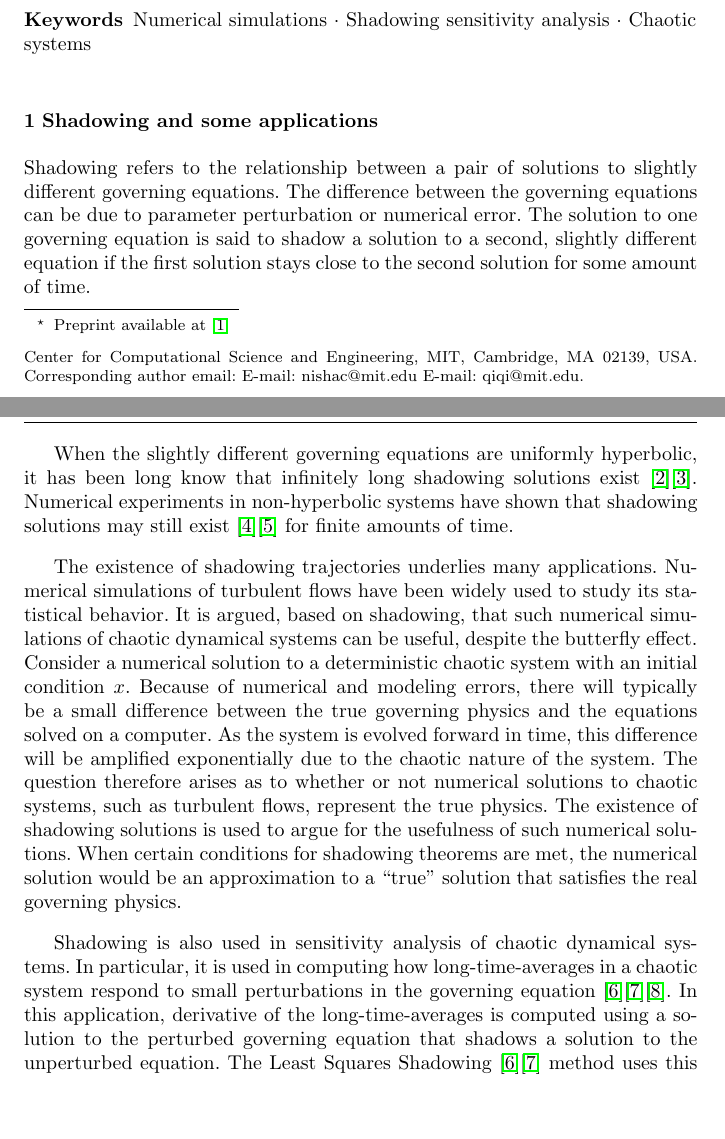
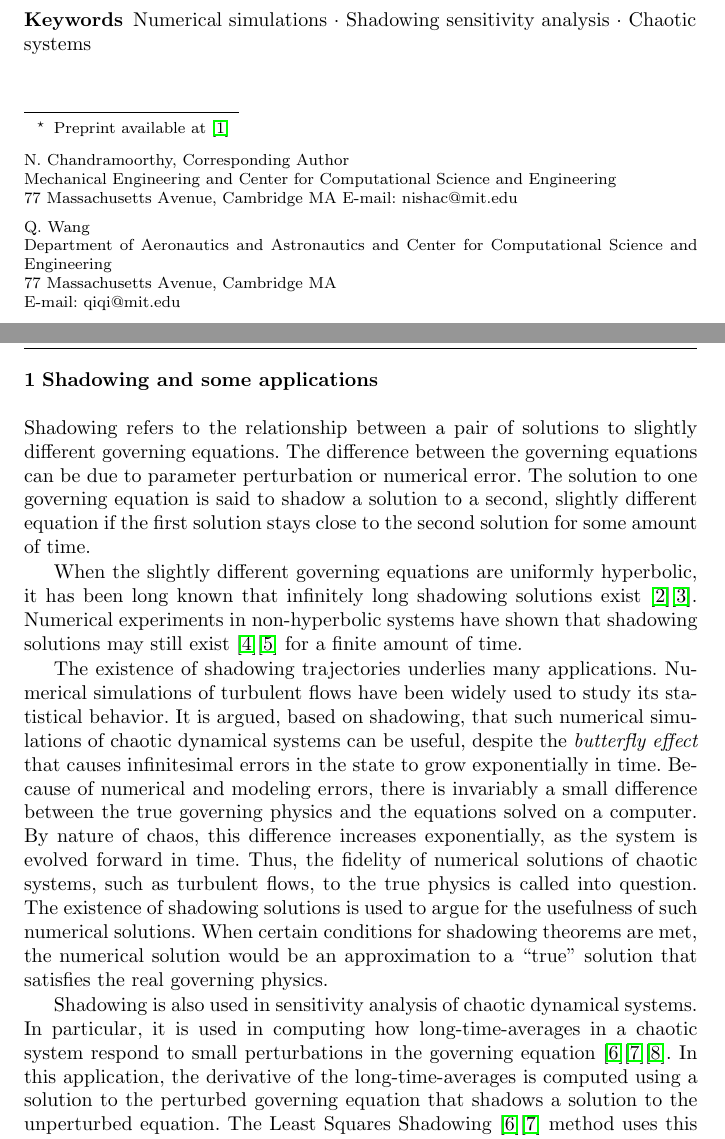
Before and after one commit to ni-sha-c/shadowing, a LaTeX paper (main.tex): two parts of pages 1 and 2 of 32, joined at a grey line, cut so that both start at the same text, the shorter picture padded with empty space. Compiled offline with pdfLaTeX.

Commit message:
Minor edits everywhere.

```diff
--- a/main.tex
+++ b/main.tex
@@ -75,11 +75,17 @@
 \author{Nisha Chandramoorthy \and Qiqi Wang}
 
 %\authorrunning{Short form of author list} % if too long for running head
-
-\institute{           %  \\
+\institute{N. Chandramoorthy, Corresponding Author \at
+              Mechanical Engineering and Center for Computational Science and Engineering \\
+              77 Massachusetts Avenue, Cambridge MA
+               \email{nishac@mit.edu}           %  \\
 %             \emph{Present address:} of F. Author  %  if needed
-           Center for Computational Science and Engineering, MIT, Cambridge, MA 02139, USA. Corresponding author email: \email{nishac@mit.edu}  \email{qiqi@mit.edu}. }
-
+           \and
+           Q. Wang \at
+              Department of Aeronautics and Astronautics and Center for Computational Science and Engineering \\
+              77 Massachusetts Avenue, Cambridge MA \\
+              \email{qiqi@mit.edu}
+}
 %\date{Received: date / Accepted: date}
 % The correct dates will be entered by the editor
 
@@ -99,27 +105,24 @@ Based on the shadowing property of dynamical systems, we expect that numerical s
 Shadowing refers to the relationship between a pair of solutions to slightly different governing equations. The difference between the governing equations can be due to parameter perturbation or numerical error. The solution to one governing equation is said to shadow a solution to a second, slightly different equation if
 the first solution stays close to the second solution for some amount of time.
 
-When the slightly different governing equations are uniformly hyperbolic, it has been long know that infinitely
+When the slightly different governing equations are uniformly hyperbolic, it has been long known that infinitely
 long shadowing solutions exist \cite{anosov}\cite{bowen}.
 Numerical experiments in non-hyperbolic systems have shown that shadowing
-solutions may still exist \cite{grebogi}\cite{hammel} for finite amounts of time.
+solutions may still exist \cite{grebogi}\cite{hammel} for a
+finite amount of time.
 
 The existence of shadowing trajectories underlies many applications.
 Numerical simulations of turbulent flows have been widely used to study its statistical behavior.
 It is argued, based on shadowing, that such numerical simulations of chaotic dynamical systems can be
-useful, despite the butterfly effect. Consider a numerical solution to a deterministic chaotic system with an initial condition $x$.
-Because of numerical and modeling errors, there will typically be a small difference between the
-true governing physics and the equations solved on a computer.  As the system is evolved forward
-in time, this difference will be amplified exponentially due to the chaotic nature of the system.
-The question therefore arises as to whether or not numerical solutions to chaotic systems, such
-as turbulent flows, represent the true physics.  The existence of shadowing solutions
+useful, despite the \emph{butterfly effect} that causes infinitesimal errors in the state to grow exponentially in time. Because of numerical and modeling errors, there is invariably a small difference between the true governing physics and the equations solved on a computer. By nature of chaos, this difference increases exponentially, as the system is evolved forward in time. Thus, the fidelity of numerical solutions of chaotic systems, such
+as turbulent flows, to the true physics is called into question.  The existence of shadowing solutions
 is used to argue for the usefulness of such numerical solutions.
 When certain conditions for shadowing theorems are met, the numerical solution would be an
 approximation to a ``true'' solution that satisfies the real governing physics.
 
 Shadowing is also used in sensitivity analysis of chaotic dynamical systems.  In particular,
 it is used in computing how long-time-averages in a chaotic system
-respond to small perturbations in the governing equation \cite{qiqi-lss}\cite{angxiu-lss}\cite{lasagna}. In this application, derivative
+respond to small perturbations in the governing equation \cite{qiqi-lss}\cite{angxiu-lss}\cite{lasagna}. In this application, the derivative
 of the long-time-averages is computed using a solution to the perturbed governing equation
 that shadows a solution to the unperturbed equation.  The Least Squares Shadowing \cite{qiqi-lss}\cite{angxiu-lss} method
 uses this concept.
```
Also changed, not shown: main.tex (52 more changed lines).
